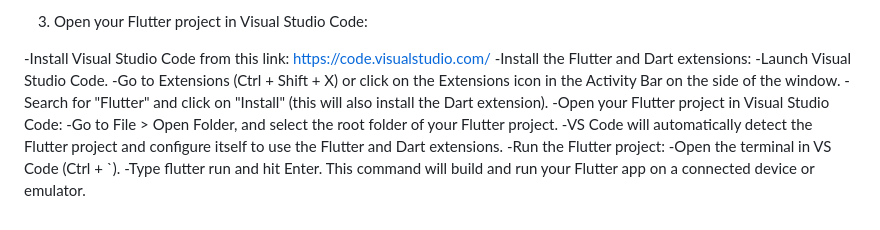
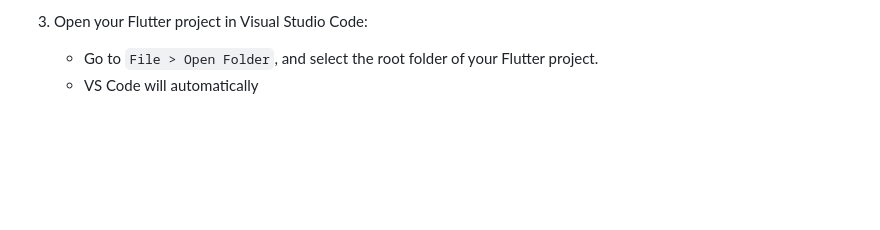
Before and after one commit to egebremichael/College_app, a Markdown page: README.md, the part around the change. GitHub-like rendering; blank space fills up the shorter version.

```diff
--- a/README.md
+++ b/README.md
@@ -133,14 +133,5 @@ If you prefer using Visual Studio Code as your code editor, follow these steps t
 
 3. Open your Flutter project in Visual Studio Code:
 
-  -Install Visual Studio Code from this link: https://code.visualstudio.com/
-  -Install the Flutter and Dart extensions:
-  -Launch Visual Studio Code.
-  -Go to Extensions (Ctrl + Shift + X) or click on the Extensions icon in the Activity Bar on the side of the window.
-  -Search for "Flutter" and click on "Install" (this will also install the Dart extension).
-  -Open your Flutter project in Visual Studio Code:
-  -Go to File > Open Folder, and select the root folder of your Flutter project.
-  -VS Code will automatically detect the Flutter project and configure itself to use the Flutter and Dart extensions.
-  -Run the Flutter project:
-  -Open the terminal in VS Code (Ctrl + `).
-  -Type flutter run and hit Enter. This command will build and run your Flutter app on a connected device or emulator.
+   - Go to `File > Open Folder`, and select the root folder of your Flutter project.
+   - VS Code will automatically
```
